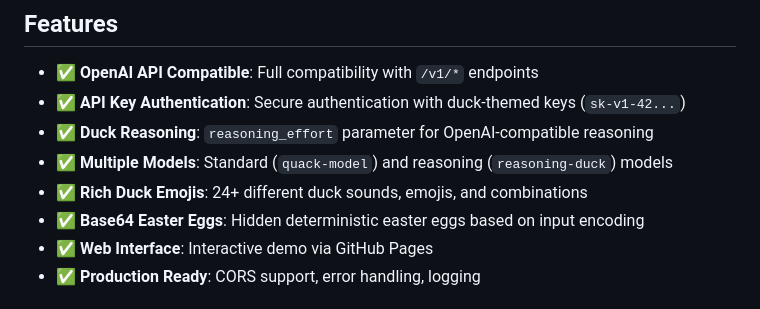
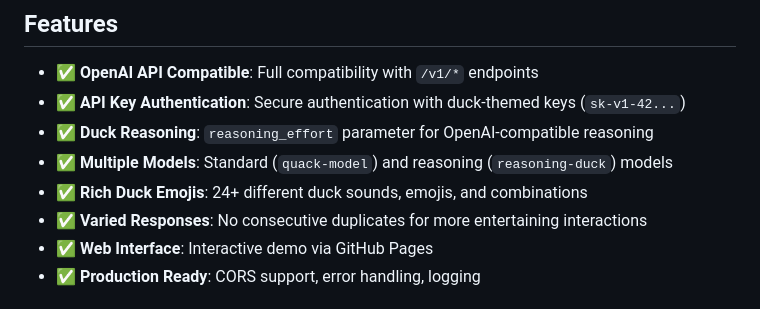
Before and after one commit to bearjcc/QLM, a Markdown page: README.md, the part around the change. GitHub-like rendering.

Commit message:
docs: Replace easter egg mention with varied responses feature
Focus on user-facing feature (varied responses) rather than implementation details

```diff
--- a/README.md
+++ b/README.md
@@ -22,7 +22,7 @@ QLM (Quack Language Model) is an API-compatible service that mimics OpenAI's API
 - ✅ **Duck Reasoning**: `reasoning_effort` parameter for OpenAI-compatible reasoning
 - ✅ **Multiple Models**: Standard (`quack-model`) and reasoning (`reasoning-duck`) models
 - ✅ **Rich Duck Emojis**: 24+ different duck sounds, emojis, and combinations
-- ✅ **Base64 Easter Eggs**: Hidden deterministic easter eggs based on input encoding
+- ✅ **Varied Responses**: No consecutive duplicates for more entertaining interactions
 - ✅ **Web Interface**: Interactive demo via GitHub Pages
 - ✅ **Production Ready**: CORS support, error handling, logging
 
```
